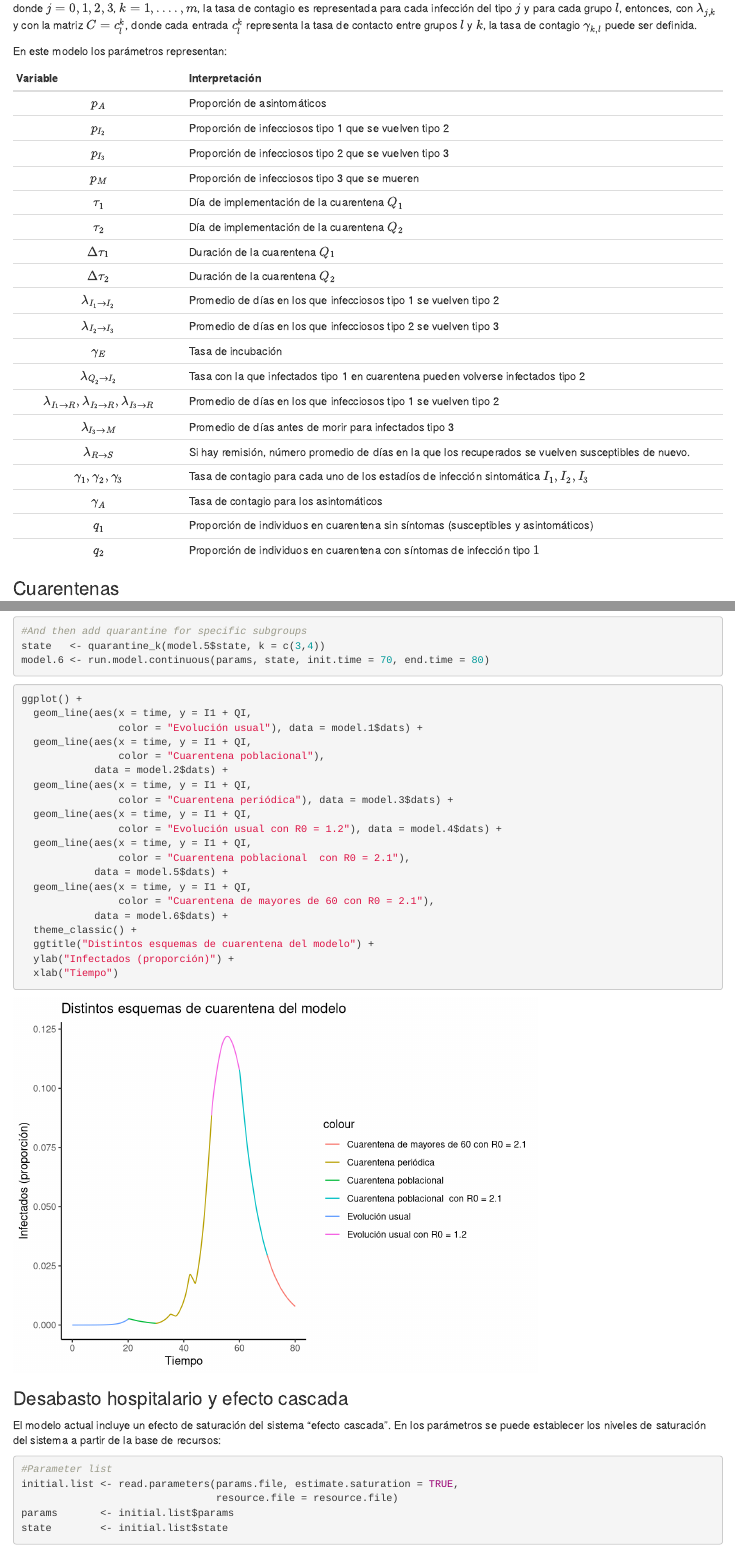
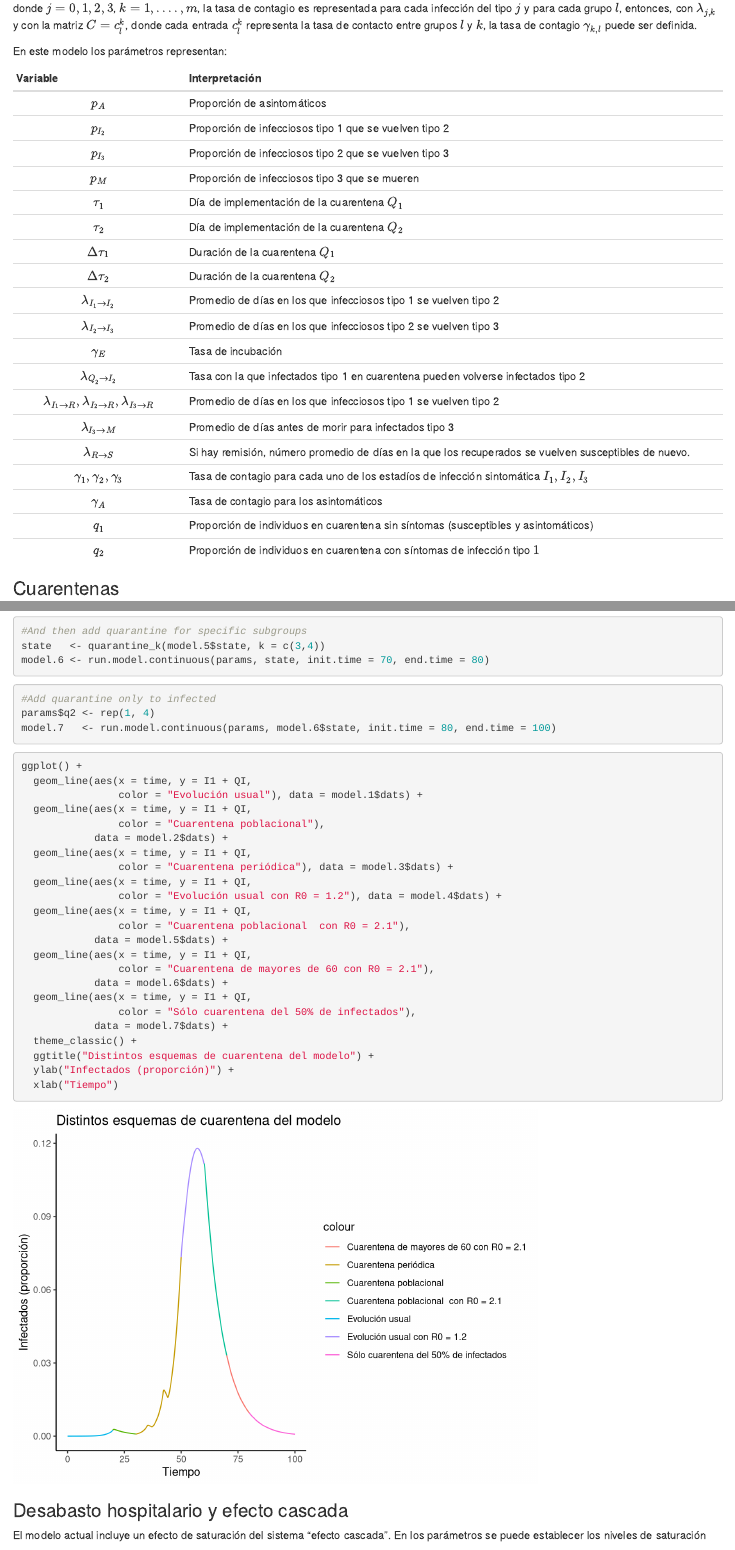
Before and after one commit to RodrigoZepeda/CoronavirusModel, an R Markdown document (ModelExplanation.Rmd): the page in a window 1100 px wide, from 2270 px down, and a second part further down, joined at a grey line. Rendered offline with R 4.5, knitr and Pandoc, with nearby package versions.

````diff
--- a/ModelExplanation.Rmd
+++ b/ModelExplanation.Rmd
@@ -271,6 +271,12 @@
 ```
 
 ```{r, warning = FALSE}
+#Add quarantine only to infected
+params$q2 <- rep(1, 4)
+model.7   <- run.model.continuous(params, model.6$state, init.time = 80, end.time = 100)
+```
+
+```{r, warning = FALSE}
 ggplot() +
   geom_line(aes(x = time, y = I1 + QI,
                 color = "Evolución usual"), data = model.1$dats) +
@@ -287,6 +293,9 @@
   geom_line(aes(x = time, y = I1 + QI,
                 color = "Cuarentena de mayores de 60 con R0 = 2.1"),
             data = model.6$dats) +
+  geom_line(aes(x = time, y = I1 + QI,
+                color = "Sólo cuarentena del 50% de infectados"),
+            data = model.7$dats) +
   theme_classic() +
   ggtitle("Distintos esquemas de cuarentena del modelo") +
   ylab("Infectados (proporción)") +
--- a/auxiliary.functions.R
+++ b/auxiliary.functions.R
@@ -10,7 +10,7 @@
 }
 
 #Function to aggregare data
-model.aggregate.data <- function(dats, age_cats = ncol(dats)/10,
+model.aggregate.data <- function(dats, age_cats = ncol(dats)/11,
                                  k = 1:age_cats,
                                  variable = "S"){
 
@@ -40,7 +40,7 @@
   end.state      <- dats[nrow(dats),] %>% select(-time)
 
   #Loop agregating data
-  age_cats <- ncol(dats)/10
+  age_cats <- ncol(dats)/11
   for (var in c("S","E","A","I1","I2","I3","Q","QA","QI","M")){
     dats <- model.aggregate.data(dats, variable = var, age_cats = age_cats)
   }
@@ -49,7 +49,7 @@
 }
 
 #Function to quarantine kth category
-quarantine_k <- function(state, age_cats = length(state)/10, k = 1:age_cats,
+quarantine_k <- function(state, age_cats = length(state)/11, k = 1:age_cats,
                          quarantine.type = "Susceptible", quarantine.proportion = 1){
 
   #Check if quarantine proportion is vector or numner
@@ -58,12 +58,14 @@
   }
 
   p.col.name <- switch(quarantine.type,
-                       Susceptible = "S",
+                       Susceptible  = "S",
+                       Exposed      = "E",
                        Asymptomatic = "A",
                        Mild = "I1")
 
   q.col.name <- switch(quarantine.type,
-                       Susceptible = "Q",
+                       Susceptible  = "Q",
+                       Exposed      = "QE",
                        Asymptomatic = "QA",
                        Mild = "QI")
 
@@ -82,9 +84,9 @@
 
 
 #Function to quarantine all
-quarantine_all <- function(state, age_cats = length(state)/10, quarantine.proportion = 1){
+quarantine_all <- function(state, age_cats = length(state)/11, quarantine.proportion = 1){
 
-  qtype <- c("Susceptible","Asymptomatic","Mild")
+  qtype <- c("Susceptible","Exposed","Asymptomatic","Mild")
 
   if (length(quarantine.proportion) == 1){
     quarantine.proportion <- rep(quarantine.proportion, 3)
@@ -99,7 +101,7 @@
 }
 
 #Function to change from quarantine to normal
-unquarantine_k <- function(state, age_cats = length(state)/10, k = 1:age_cats,
+unquarantine_k <- function(state, age_cats = length(state)/11, k = 1:age_cats,
                          quarantine.type = "Susceptible", unquarantine.proportion = 1){
 
   #Check if quarantine proportion is vector or numner
@@ -108,14 +110,16 @@
   }
 
   p.col.name <- switch(quarantine.type,
-                         Susceptible = "S",
-                         Asymptomatic = "A",
-                         Mild = "I1")
+                       Susceptible  = "S",
+                       Exposed      = "E",
+                       Asymptomatic = "A",
+                       Mild = "I1")
 
   q.col.name <- switch(quarantine.type,
-                         Susceptible = "Q",
-                         Asymptomatic = "QA",
-                         Mild = "QI")
+                       Susceptible  = "Q",
+                       Exposed      = "QE",
+                       Asymptomatic = "QA",
+                       Mild = "QI")
 
   #Get column names
   q.col.name <- paste0(q.col.name,k)
@@ -131,9 +135,9 @@
 }
 
 #Function to unquarantine all
-unquarantine_all <- function(state, age_cats = length(state)/10, unquarantine.proportion = 1){
+unquarantine_all <- function(state, age_cats = length(state)/11, unquarantine.proportion = 1){
 
-  qtype <- c("Susceptible","Asymptomatic","Mild")
+  qtype <- c("Susceptible","Exposed","Asymptomatic","Mild")
 
   if (length(unquarantine.proportion) == 1){
     unquarantine.proportion <- rep(unquarantine.proportion, 3)
@@ -238,7 +242,7 @@
 ggplot.epidemiological.lines.infected.cat <- function(modelo, title = "Evolución de COVID-19",
                                                   xlab = "Día",
                                                   ylab = "Proporción de casos",
-                                                  states = ncol(modelo$dats)/10 - 1,
+                                                  states = ncol(modelo$dats)/11 - 1,
                                                   date.init = NULL){
 
   if (!is.null(date.init)){
--- a/modelo.edad.R
+++ b/modelo.edad.R
@@ -26,9 +26,9 @@
     I3pos  <- 20
     Mpos   <- 24
     QSpos  <- 28
-    Q1pos  <- 32
-    Q2pos  <- 36
-    Incpos <- 40
+    QEpos  <- 32
+    QApos  <- 36
+    QIpos  <- 40
 
 
     #Instantiate variables for age
@@ -82,11 +82,11 @@
       #Infectados 1 (leves)
       #dI1/dt[k] =  (1 - p.A[k])*gamma.E[k]*E[k] - (p.I2[k]*beta.1to2[k] + (1 - p.I2[k])*beta.1toR[k])*I1[k]
       dy[I1pos + k] <- (1 - p.A[k])*gamma.E[k]*y[Epos + k] - (p.I2[k]*beta.1to2[k] +
-        (1 - p.I2[k])*beta.1toR[k])*y[I1pos + k]
+        (1 - p.I2[k])*beta.1toR[k] - q2[k])*y[I1pos + k]
 
       #Infectados 2 (graves)
       #dI2/dt[k] = p.I2[k]*beta.1to2[k]*(Q2[k] + I1[k]) - (p.I3[k]*beta.2to3[k] + (1 - p.I3[k])*beta.2toR[k])*I2[k]
-      dy[I2pos + k] <- p.I2[k]*beta.1to2[k]*(y[Q2pos + k] + y[I1pos + k]) -
+      dy[I2pos + k] <- p.I2[k]*beta.1to2[k]*(y[QIpos + k] + y[I1pos + k]) -
         (p.I3[k]*beta.2to3[k] + (1 - p.I3[k])*beta.2toR[k])*y[I2pos + k]
 
       #Infectados 3 (críticos)
@@ -101,11 +101,15 @@
       #Cuarentena susceptibles
       dy[QSpos + k] <- 0
 
+      #Cuarentena de expuestos
+      dy[QEpos + k] <- - gamma.E[k]*y[QEpos + k]
+
       #Cuarentena de asintomáticos
-      dy[Q1pos + k] <- - beta.AtoR[k]*y[Q1pos + k]
+      dy[QApos + k] <- p.A[k]*gamma.E[k]*y[QEpos + k] - beta.AtoR[k]*y[QApos + k]
 
       #Cuarentena de infectados
-      dy[Q2pos + k] <- - (p.I2[k]*beta.1to2[k] + (1 - p.I2[k])*beta.1toR[k])*y[Q2pos + k]
+      dy[QIpos + k] <- (1 - p.A[k])*gamma.E[k]*y[QEpos + k] -
+        (p.I2[k]*beta.1to2[k] + (1 - p.I2[k])*beta.1toR[k])*y[QIpos + k]
 
     }
 
--- a/read.parameters.R
+++ b/read.parameters.R
@@ -64,7 +64,8 @@
       beta.2toR.saturated     = as.numeric(data.parameters["Days of severe case before recovery without hospitalization",]),
       beta.2toR.not.saturated = as.numeric(data.parameters["Days of severe case before recovery with hospitalization",]),
       saturationI2            = Inf,
-      saturationI3            = Inf
+      saturationI3            = Inf,
+      q2                      = rep(0, ncol(data.parameters))
     )
 
     #Get resource file
@@ -83,6 +84,7 @@
       A  = as.numeric(data.parameters["Initial asymptomatic cases",]),
       M  = rep(0, ncol(data.parameters)),
       Q  = rep(0, ncol(data.parameters)),
+      QE = rep(0, ncol(data.parameters)),
       QA = rep(0, ncol(data.parameters)),
       QI = rep(0, ncol(data.parameters))
     )
````
Also changed, not shown: main.R (+1 -2 lines), ModelExplanation.html, ModelExplanation.Rmd (4 more changed lines).
